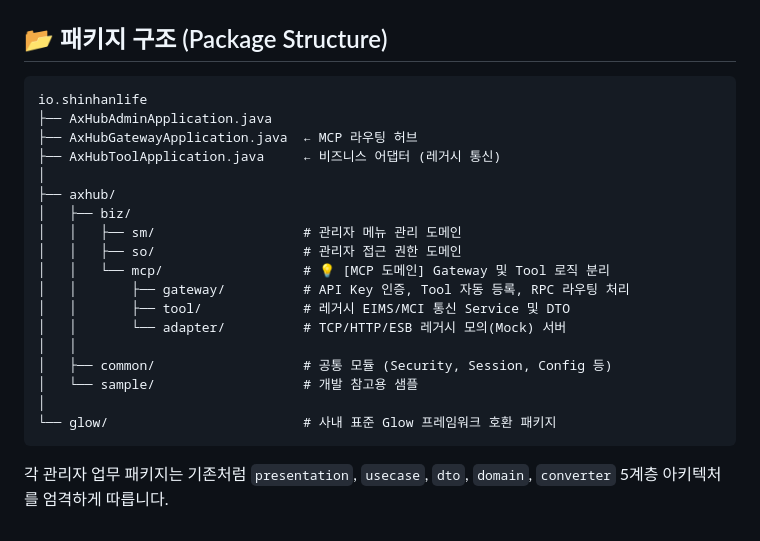
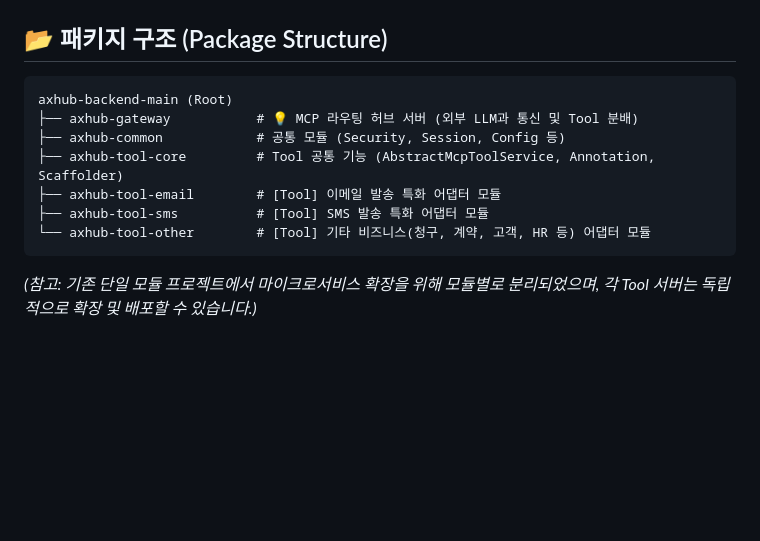
Before and after one commit to jadekimhs-creator/axhub-backend-main, a Markdown page: README.md, the part around the change. GitHub-like rendering; blank space fills up the shorter version.

Commit message:
Docs: README.md 패키지 구조를 멀티 모듈 형태에 맞게 수정

````diff
--- a/README.md
+++ b/README.md
@@ -80,25 +80,14 @@ java -cp axhub-tool-core/src/main/java io.shinhanlife.axhub.biz.mcp.tool.util.To
 
 ## 📂 패키지 구조 (Package Structure)
 
-```
-io.shinhanlife
-├── AxHubAdminApplication.java
-├── AxHubGatewayApplication.java  ← MCP 라우팅 허브
-├── AxHubToolApplication.java     ← 비즈니스 어댑터 (레거시 통신)
-│
-├── axhub/
-│   ├── biz/
-│   │   ├── sm/                   # 관리자 메뉴 관리 도메인
-│   │   ├── so/                   # 관리자 접근 권한 도메인
-│   │   └── mcp/                  # 💡 [MCP 도메인] Gateway 및 Tool 로직 분리
-│   │       ├── gateway/          # API Key 인증, Tool 자동 등록, RPC 라우팅 처리
-│   │       ├── tool/             # 레거시 EIMS/MCI 통신 Service 및 DTO
-│   │       └── adapter/          # TCP/HTTP/ESB 레거시 모의(Mock) 서버
-│   │
-│   ├── common/                   # 공통 모듈 (Security, Session, Config 등)
-│   └── sample/                   # 개발 참고용 샘플
-│
-└── glow/                         # 사내 표준 Glow 프레임워크 호환 패키지
+```text
+axhub-backend-main (Root)
+├── axhub-gateway           # 💡 MCP 라우팅 허브 서버 (외부 LLM과 통신 및 Tool 분배)
+├── axhub-common            # 공통 모듈 (Security, Session, Config 등)
+├── axhub-tool-core         # Tool 공통 기능 (AbstractMcpToolService, Annotation, Scaffolder)
+├── axhub-tool-email        # [Tool] 이메일 발송 특화 어댑터 모듈
+├── axhub-tool-sms          # [Tool] SMS 발송 특화 어댑터 모듈
+└── axhub-tool-other        # [Tool] 기타 비즈니스(청구, 계약, 고객, HR 등) 어댑터 모듈
 ```
 
-각 관리자 업무 패키지는 기존처럼 `presentation`, `usecase`, `dto`, `domain`, `converter` 5계층 아키텍처를 엄격하게 따릅니다.
+*(참고: 기존 단일 모듈 프로젝트에서 마이크로서비스 확장을 위해 모듈별로 분리되었으며, 각 Tool 서버는 독립적으로 확장 및 배포할 수 있습니다.)*
````
